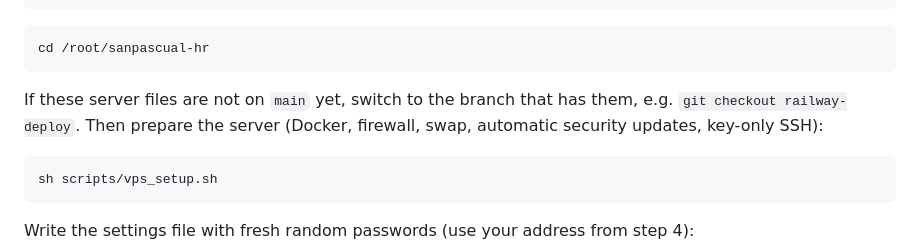
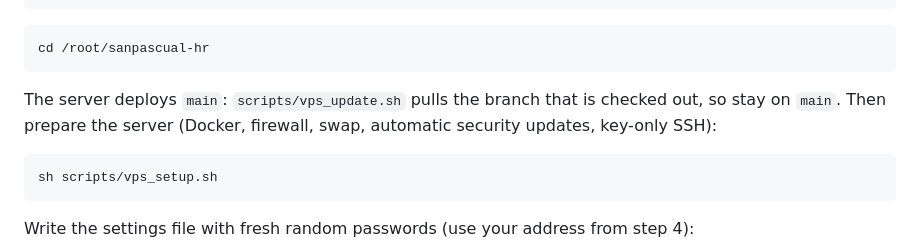
Before and after one commit to Ovar9000/hrmosanpascualdb, a Markdown page: README.md, the part around the change. Rendered like a GitHub page.

Commit message:
docs(deploy): the droplet deploys main, not railway-deploy

````diff
--- a/README.md
+++ b/README.md
@@ -143,8 +143,8 @@ git clone https://github.com/Ovar9000/hrmosanpascualdb.git /root/sanpascual-hr
 cd /root/sanpascual-hr
 ```
 
-If these server files are not on `main` yet, switch to the branch that has them, e.g.
-`git checkout railway-deploy`. Then prepare the server (Docker, firewall, swap,
+The server deploys `main`: `scripts/vps_update.sh` pulls the branch that is checked out, so
+stay on `main`. Then prepare the server (Docker, firewall, swap,
 automatic security updates, key-only SSH):
 
 ```bash
````
